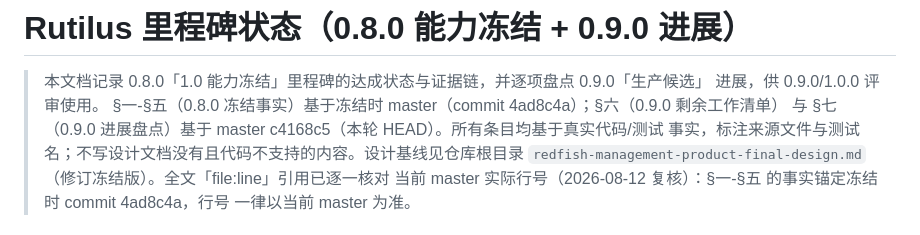
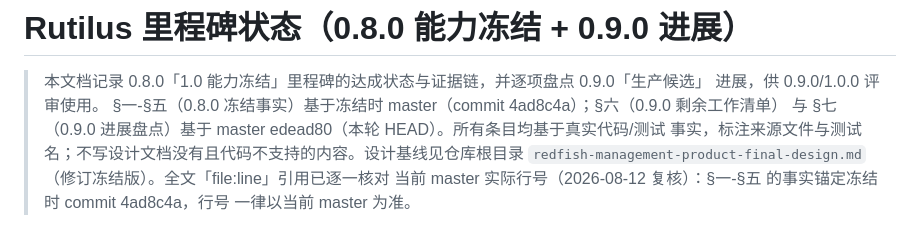
Before and after one commit to franckcl1989/rutilus, a Markdown page: docs/milestone-status.md, the part around one of its changes. Rendered like a GitHub page.

```diff
--- a/docs/milestone-status.md
+++ b/docs/milestone-status.md
@@ -3,7 +3,7 @@
 > 本文档记录 0.8.0「1.0 能力冻结」里程碑的达成状态与证据链，并逐项盘点 0.9.0「生产候选」
 > 进展，供 0.9.0/1.0.0 评审使用。
 > §一-§五（0.8.0 冻结事实）基于冻结时 master（commit 4ad8c4a）；§六（0.9.0 剩余工作清单）
-> 与 §七（0.9.0 进展盘点）基于 master c4168c5（本轮 HEAD）。所有条目均基于真实代码/测试
+> 与 §七（0.9.0 进展盘点）基于 master edead80（本轮 HEAD）。所有条目均基于真实代码/测试
 > 事实，标注来源文件与测试名；不写设计文档没有且代码不支持的内容。设计基线见仓库根目录
 > `redfish-management-product-final-design.md`（修订冻结版）。全文「file:line」引用已逐一核对
 > 当前 master 实际行号（2026-08-12 复核）：§一-§五 的事实锚定冻结时 commit 4ad8c4a，行号
```
Also changed, not shown: other parts of docs/milestone-status.md (+22 -14 lines), docs/known-limitations.md (+2 -2 lines), docs/user-manual.md (+6 -4 lines).
